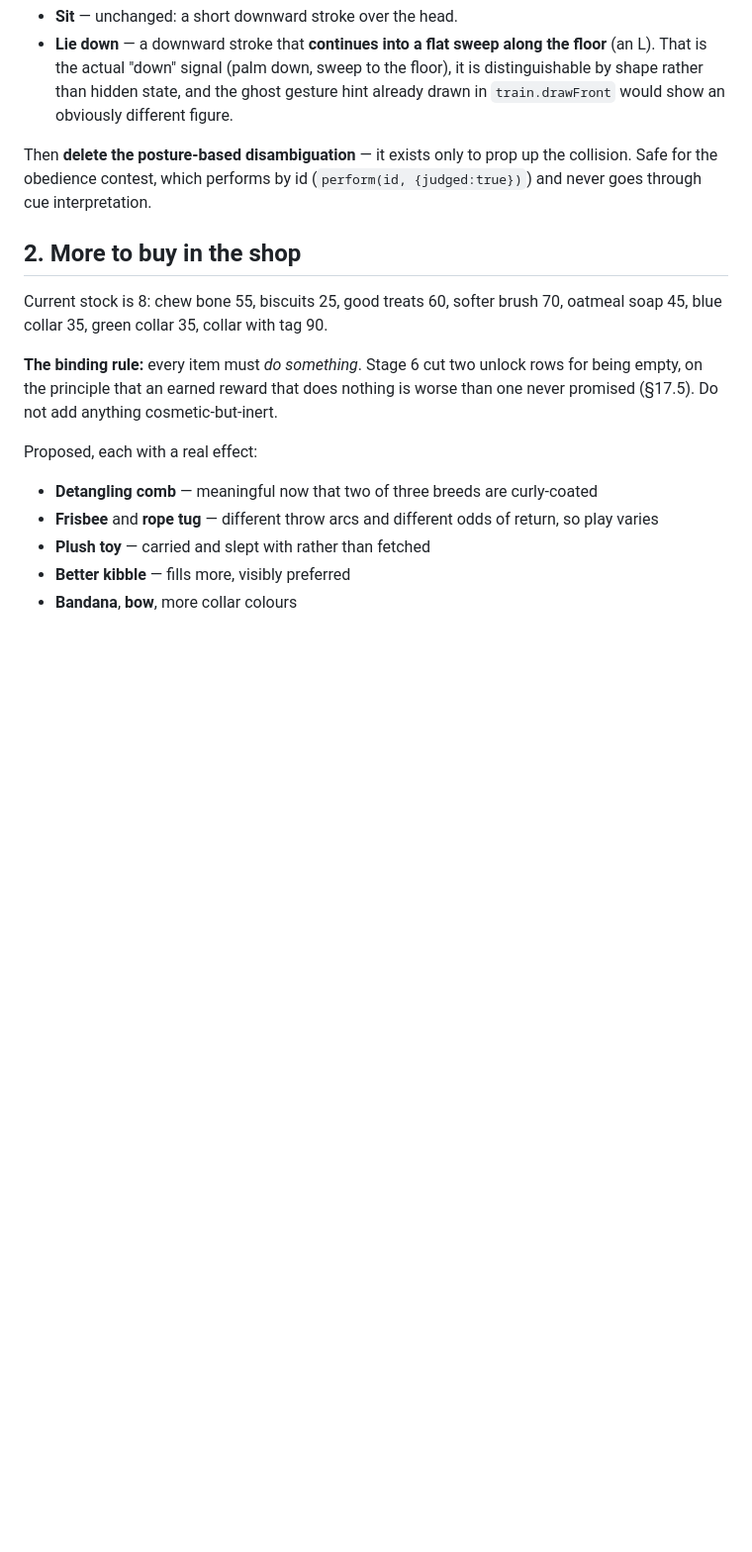
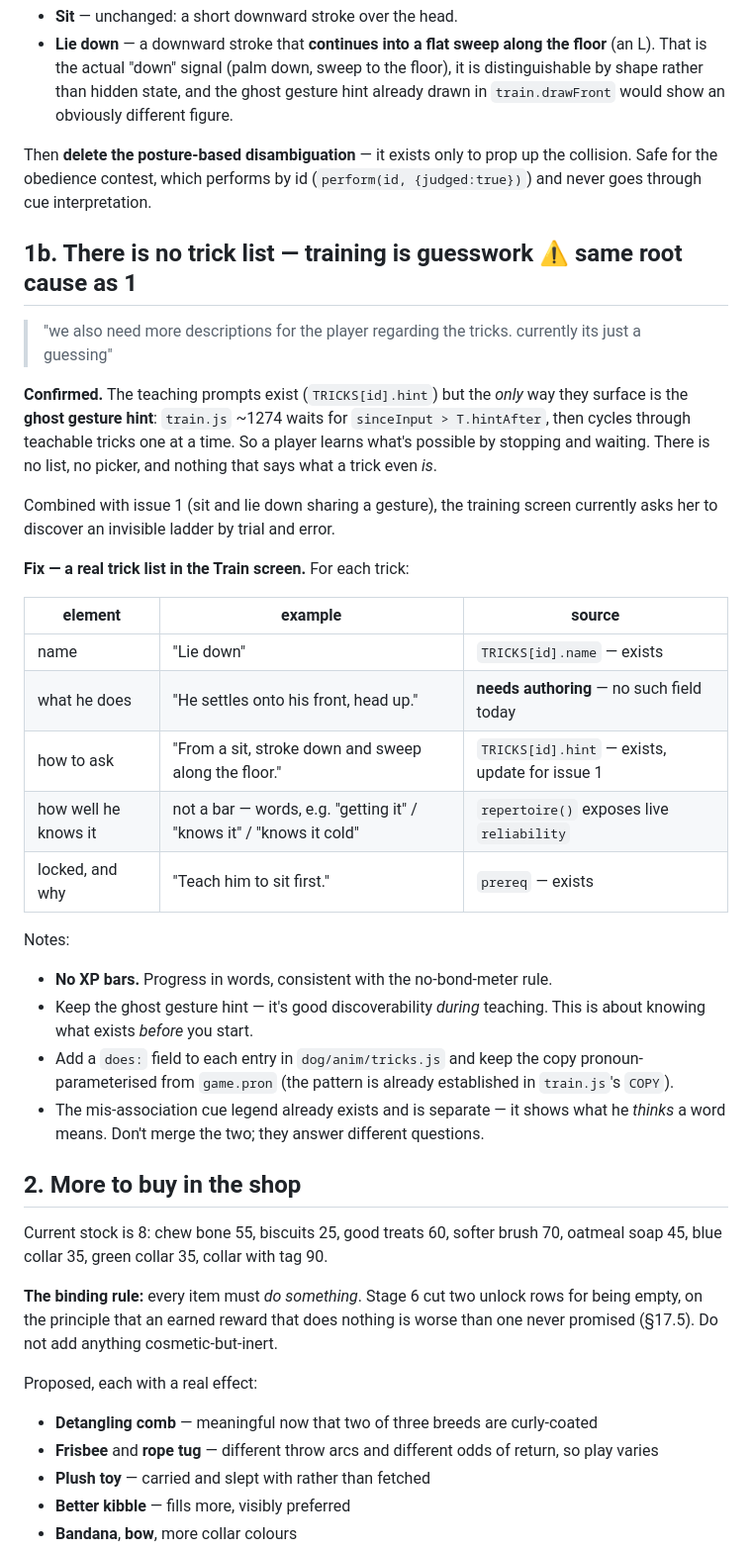
Before and after one commit to hannesroeckel/pocket-puppies, a Markdown page: docs/FEEDBACK-QUEUE.md, the part around the change. Shown at 99% size. Rendered like a GitHub page; blank space fills up the shorter version.

Commit message:
Queue: no trick list exists; training is guesswork

```diff
--- a/docs/FEEDBACK-QUEUE.md
+++ b/docs/FEEDBACK-QUEUE.md
@@ -36,6 +36,38 @@ teaching.
 Then **delete the posture-based disambiguation** — it exists only to prop up the collision.
 Safe for the obedience contest, which performs by id (`perform(id, {judged:true})`) and never
 goes through cue interpretation.
+
+## 1b. There is no trick list — training is guesswork ⚠️ same root cause as 1
+
+> "we also need more descriptions for the player regarding the tricks. currently its just a
+> guessing"
+
+**Confirmed.** The teaching prompts exist (`TRICKS[id].hint`) but the *only* way they surface
+is the **ghost gesture hint**: `train.js` ~1274 waits for `sinceInput > T.hintAfter`, then
+cycles through teachable tricks one at a time. So a player learns what's possible by stopping
+and waiting. There is no list, no picker, and nothing that says what a trick even *is*.
+
+Combined with issue 1 (sit and lie down sharing a gesture), the training screen currently
+asks her to discover an invisible ladder by trial and error.
+
+**Fix — a real trick list in the Train screen.** For each trick:
+
+| element | example | source |
+|---|---|---|
+| name | "Lie down" | `TRICKS[id].name` — exists |
+| what he does | "He settles onto his front, head up." | **needs authoring** — no such field today |
+| how to ask | "From a sit, stroke down and sweep along the floor." | `TRICKS[id].hint` — exists, update for issue 1 |
+| how well he knows it | not a bar — words, e.g. "getting it" / "knows it" / "knows it cold" | `repertoire()` exposes live `reliability` |
+| locked, and why | "Teach him to sit first." | `prereq` — exists |
+
+Notes:
+- **No XP bars.** Progress in words, consistent with the no-bond-meter rule.
+- Keep the ghost gesture hint — it's good discoverability *during* teaching. This is about
+  knowing what exists *before* you start.
+- Add a `does:` field to each entry in `dog/anim/tricks.js` and keep the copy pronoun-
+  parameterised from `game.pron` (the pattern is already established in `train.js`'s `COPY`).
+- The mis-association cue legend already exists and is separate — it shows what he *thinks* a
+  word means. Don't merge the two; they answer different questions.
 
 ## 2. More to buy in the shop
 
```
